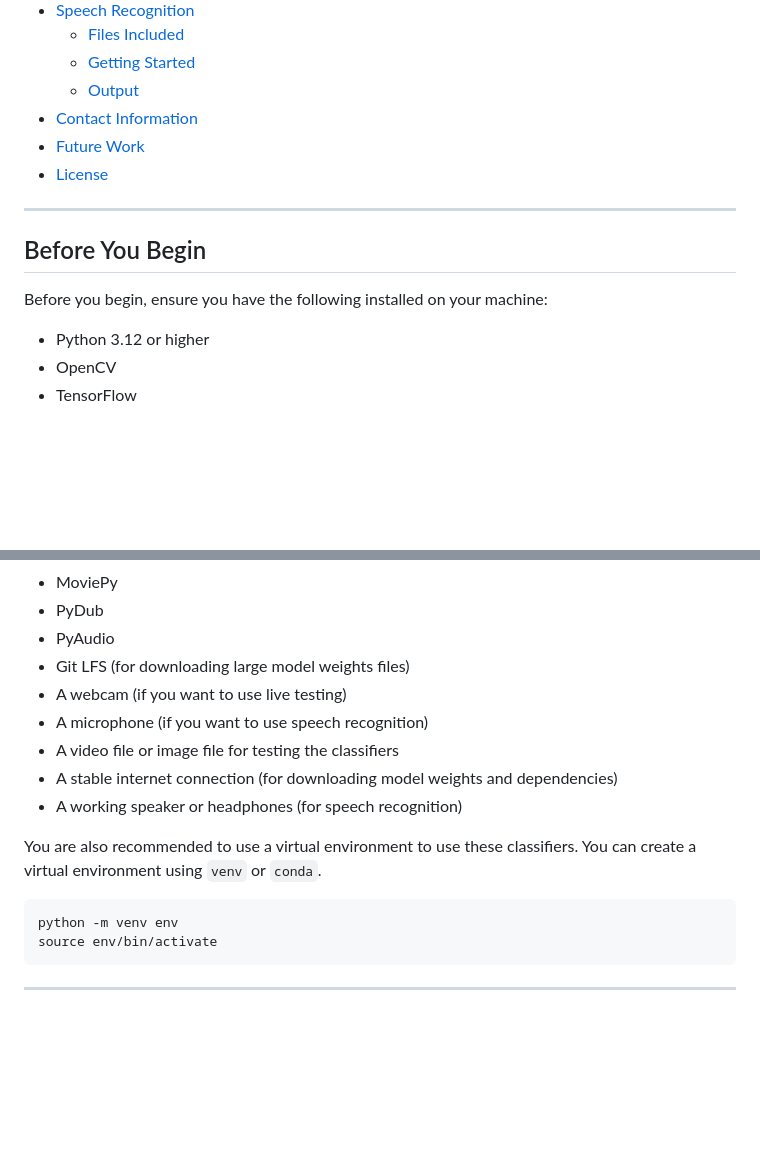
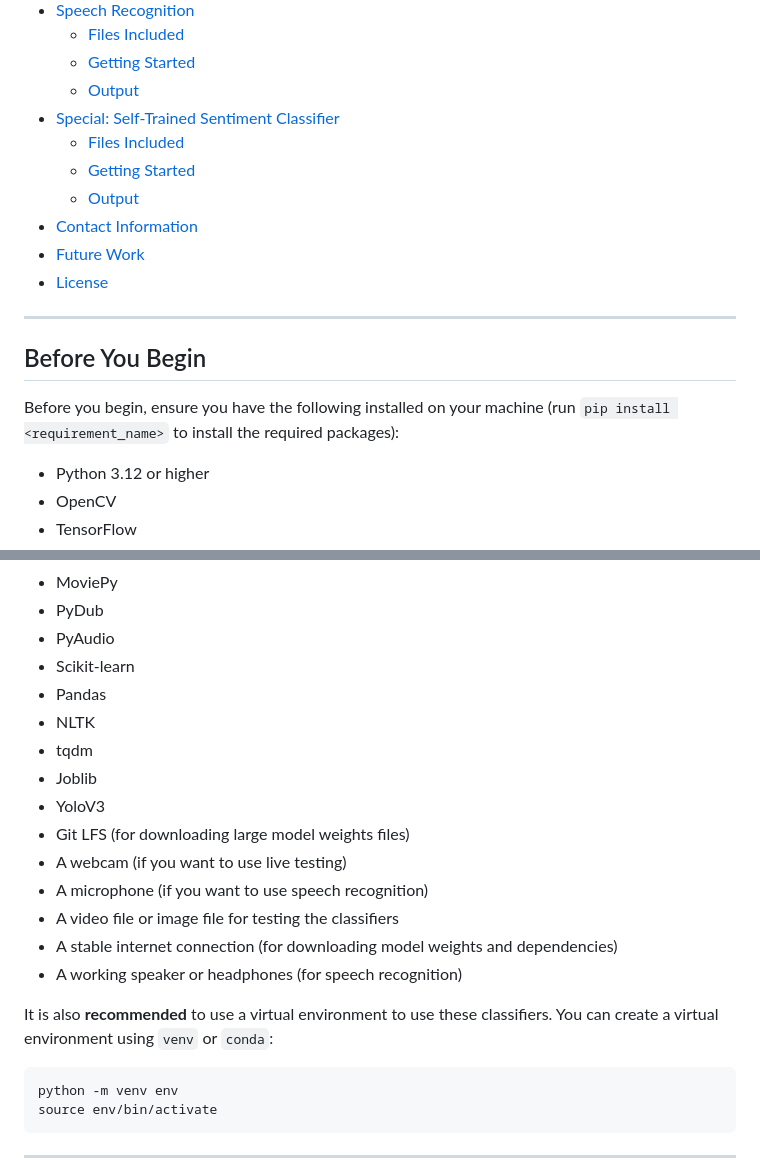
Before and after one commit to hoangsonww/AI-ML-Classifiers, a Markdown page: README.md, 2 parts joined by grey strips. Drawn GitHub-style; blank space fills up the shorter version.

````diff
--- a/README.md
+++ b/README.md
@@ -42,6 +42,10 @@ What's even more interesting is that all these classifiers can use your webcam f
   - [Files Included](#files-included-7)
   - [Getting Started](#getting-started-7)
   - [Output](#output-7)
+- [Special: Self-Trained Sentiment Classifier](#special-self-trained-sentiment-classifier)
+  - [Files Included](#files-included-8)
+  - [Getting Started](#getting-started-8)
+  - [Output](#output-8)
 - [Contact Information](#contact-information)
 - [Future Work](#future-work)
 - [License](#license)
@@ -50,7 +54,7 @@ What's even more interesting is that all these classifiers can use your webcam f
 
 ## Before You Begin
 
-Before you begin, ensure you have the following installed on your machine:
+Before you begin, ensure you have the following installed on your machine (run `pip install <requirement_name>` to install the required packages):
 
 - Python 3.12 or higher
 - OpenCV
@@ -64,6 +68,12 @@ Before you begin, ensure you have the following installed on your machine:
 - MoviePy
 - PyDub
 - PyAudio
+- Scikit-learn
+- Pandas
+- NLTK
+- tqdm
+- Joblib
+- YoloV3
 - Git LFS (for downloading large model weights files)
 - A webcam (if you want to use live testing)
 - A microphone (if you want to use speech recognition)
@@ -71,7 +81,7 @@ Before you begin, ensure you have the following installed on your machine:
 - A stable internet connection (for downloading model weights and dependencies)
 - A working speaker or headphones (for speech recognition)
 
-You are also recommended to use a virtual environment to use these classifiers. You can create a virtual environment using `venv` or `conda`.
+It is also **recommended** to use a virtual environment to use these classifiers. You can create a virtual environment using `venv` or `conda`:
 
 ```bash
 python -m venv env
````
Also changed, not shown: other parts of README.md (+87 -1 lines), Sentiment-Analysis/sentiment-classi.png (added), Sentiment-Analysis/sentiment-train.png (added), 10 other files.
